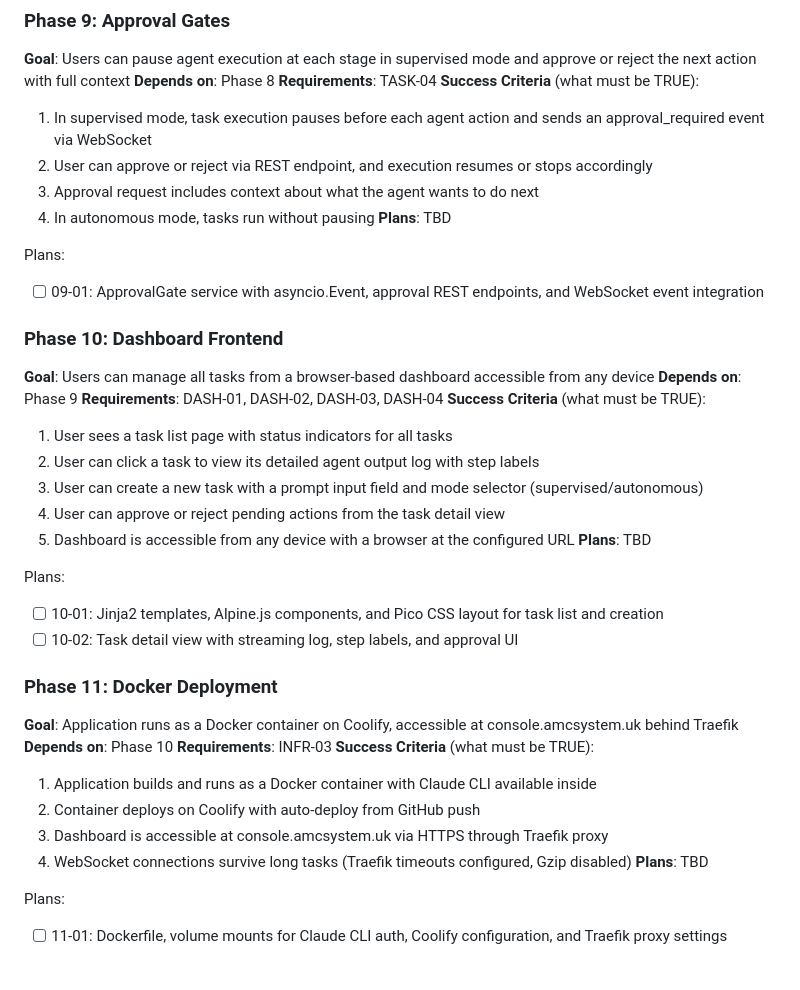
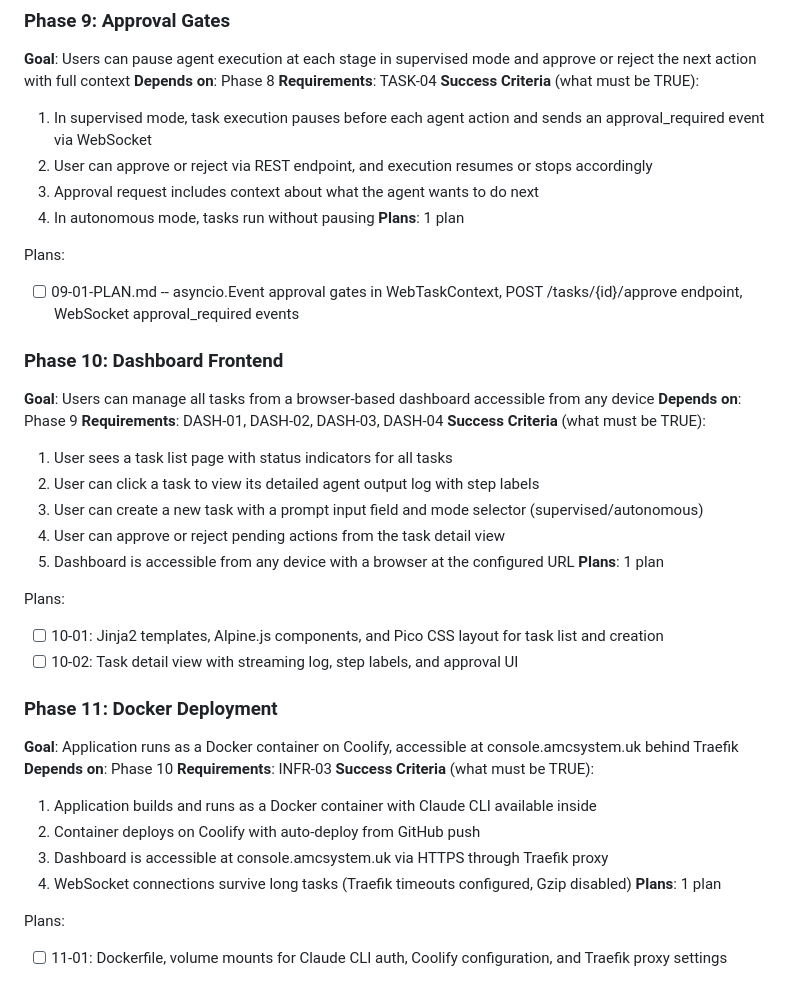
Before and after one commit to marcovilla92/ai-agent-console, a Markdown page: .planning/ROADMAP.md, the part around the change. Rendered like a GitHub page.

Commit message:
docs(09-approval-gates): create phase plan

```diff
--- a/.planning/ROADMAP.md
+++ b/.planning/ROADMAP.md
@@ -85,10 +85,10 @@ Plans:
   2. User can approve or reject via REST endpoint, and execution resumes or stops accordingly
   3. Approval request includes context about what the agent wants to do next
   4. In autonomous mode, tasks run without pausing
-**Plans**: TBD
+**Plans**: 1 plan
 
 Plans:
-- [ ] 09-01: ApprovalGate service with asyncio.Event, approval REST endpoints, and WebSocket event integration
+- [ ] 09-01-PLAN.md -- asyncio.Event approval gates in WebTaskContext, POST /tasks/{id}/approve endpoint, WebSocket approval_required events
 
 ### Phase 10: Dashboard Frontend
 **Goal**: Users can manage all tasks from a browser-based dashboard accessible from any device
@@ -100,7 +100,7 @@ Plans:
   3. User can create a new task with a prompt input field and mode selector (supervised/autonomous)
   4. User can approve or reject pending actions from the task detail view
   5. Dashboard is accessible from any device with a browser at the configured URL
-**Plans**: TBD
+**Plans**: 1 plan
 
 Plans:
 - [ ] 10-01: Jinja2 templates, Alpine.js components, and Pico CSS layout for task list and creation
@@ -115,7 +115,7 @@ Plans:
   2. Container deploys on Coolify with auto-deploy from GitHub push
   3. Dashboard is accessible at console.amcsystem.uk via HTTPS through Traefik proxy
   4. WebSocket connections survive long tasks (Traefik timeouts configured, Gzip disabled)
-**Plans**: TBD
+**Plans**: 1 plan
 
 Plans:
 - [ ] 11-01: Dockerfile, volume mounts for Claude CLI auth, Coolify configuration, and Traefik proxy settings
```
Also changed, not shown: 1 other file.
